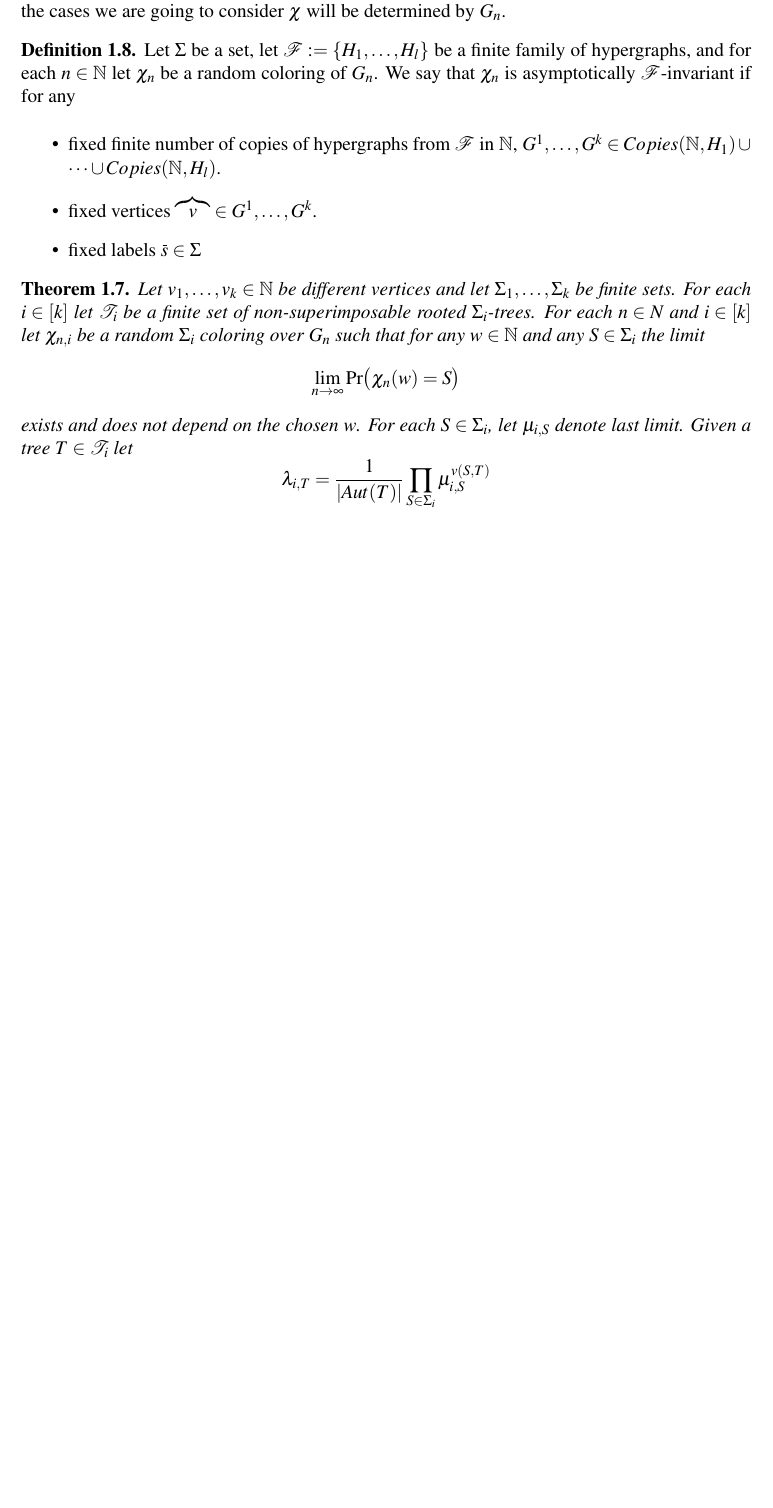
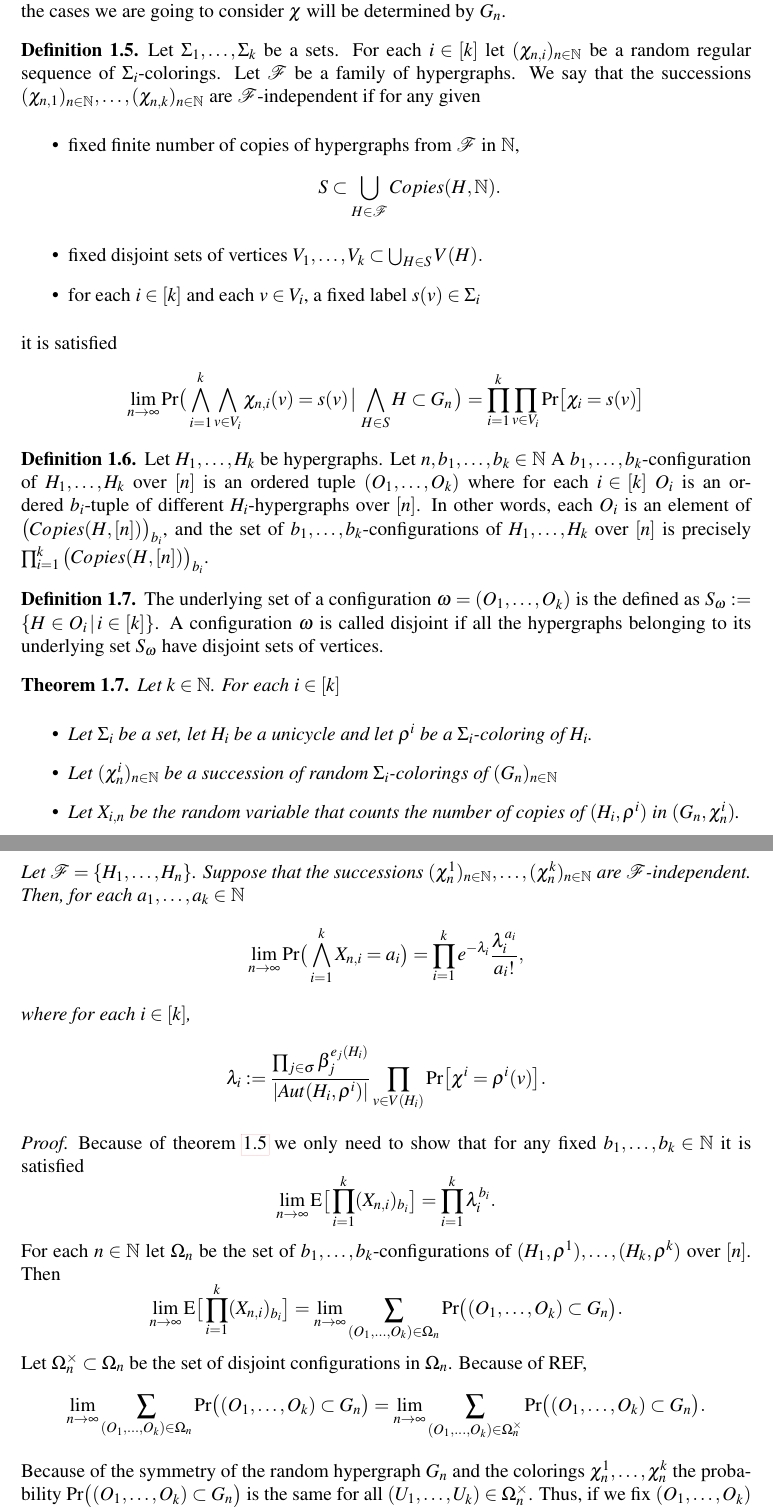
Before and after one commit to lazhares/TFM, a LaTeX paper (Article.tex): part of page 17 of 20 before the commit and two parts of pages 16 and 17 of 21 after it, the two joined at a grey line, cut so that both start at the same text, the shorter picture padded with empty space. Compiled offline with pdfLaTeX.

Commit message:
Vuelvo a bcn

```diff
--- a/Article.tex
+++ b/Article.tex
@@ -1367,0 +1407,118 @@ Now we are in conditions to prove \cref{thm:simple}.
+Remark: A random coloring $\chi$ of $G_n$ does not have to be independent from
+$G_n$. In fact, in the cases we are going to consider $\chi$ will be determined
+by $G_n$.
+
+\begin{definition}
+	Let $\Sigma_1,\dots,\Sigma_k$ be a sets. For each $i\in [k]$
+	let $(\chi_{n,i})_{n \in \N}$ be a random regular sequence of
+	$\Sigma_i$-colorings.
+	Let $\mathcal{F}$ be a family of hypergraphs.
+	We say that the successions $(\chi_{n,1})_{n \in \N},\dots,
+	(\chi_{n,k})_{n \in \N}$ are $\mathcal{F}$-independent if
+	for any given
+	\begin{itemize}
+		\item fixed finite number of copies of hypergraphs from
+		$\mathcal{F}$ in $\N$,
+		\[
+		S \subset \bigcup_{H\in \mathcal{F}} Copies(H,\N).
+		\]
+		\item fixed disjoint sets of vertices
+		$V_1, \dots, V_k \subset \bigcup_{H\in S} V(H).$
+		\item for each $i\in [k]$ and each $v\in V_i$,
+		a fixed label $s(v)\in \Sigma_i$
+	\end{itemize}
+	it is satisfied
+	\[
+	\Ln \mathrm{Pr}\big(
+	\bigwedge_{i=1}^k \bigwedge_{v\in V_i} \chi_{n,i}(v)=s(v)
+	\, \big| \, \bigwedge_{H\in S} H\subset G_n \,
+	\big) = \prod_{i=1}^k \prod_{v\in V_i} \mathrm{Pr}\big[\chi_i=s(v)
+	\big]
+	\]
+\end{definition}
+
+\begin{definition}
+	Let $H_1,\dots, H_k$ be hypergraphs. Let $n,b_1,\dots,b_k\in \N$
+	A $b_1,\dots,b_k$-configuration of $H_1,\dots, H_k$ over $[n]$
+	is an ordered tuple $(O_1,\dots,O_k)$ where for each $i\in [k]$
+	$O_i$ is an ordered $b_i$-tuple of different $H_i$-hypergraphs
+	over $[n]$. In other words, each $O_i$ is an element of
+	$\big( Copies(H,[n])\big)_{b_i}$, and the set of
+	$b_1,\dots,b_k$-configurations of $H_1,\dots, H_k$ over $[n]$
+	is precisely $\prod_{i=1}^{k}\big( Copies(H,[n])\big)_{b_i}$.
+\end{definition}
+
+\begin{definition}
+ 	The underlying set of a configuration $\omega
+ 	=  (O_1, \dots, O_k)$ is the defined as
+ 	$S_{\omega}:=\{ H\in O_i \, | \, i\in [k]\}$.
+ 	A configuration $\omega$ is called disjoint
+	if all the hypergraphs belonging to its underlying set
+	$S_\omega$ have disjoint sets of vertices.
+\end{definition}
+
+\begin{theorem}
+	Let $k\in \N$. For each $i\in [k]$
+	\begin{itemize}
+		\item Let $\Sigma_i$ be a set, let $H_i$ be a unicycle and
+		let $\rho^i$ be a $\Sigma_i$-coloring of $H_i$.
+		\item Let $(\chi^i_n)_{n\in\N}$ be a succession of
+		random $\Sigma_i$-colorings of $(G_n)_{n\in \N}$
+		\item Let $X_{i,n}$ be the random variable that counts
+		the number of copies of $(H_i, \rho^i)$ in
+		$(G_n,\chi^i_n)$.
+	\end{itemize}
+	Let $\mathcal{F}=\{H_1,\dots, H_n\}$. Suppose that the
+	successions $(\chi^1_n)_{n\in\N}, \dots, (\chi^k_n)_{n\in\N}$
+	are $\mathcal{F}$-independent. Then, for each $a_1,\dots,a_k\in \N$
+	\[
+	\Ln \mathrm{Pr}\big( \bigwedge_{i=1}^k X_{n,i}=a_i  \big)=
+	\prod_{i=1}^{k}e^{-\lambda_i}\frac{\lambda_i^{a_i}}{a_i!},
+	\]
+	where for each $i\in [k]$,
+	\[
+	\lambda_i:= \frac{\prod_{j\in \sigma} \beta_j^{e_j(H_i)}}{|Aut(H_i,\rho^i)|}
+	\prod_{v\in V(H_i)} \mathrm{Pr}\big[\chi^i=\rho^i(v)\big].
+	\]
+\end{theorem}
+\begin{proof}
+	Because of \cref{thm:BrunSieve} we only need to show that for any
+	fixed $b_1,\dots, b_k\in \N$ it is satisfied
+	\[
+	\Ln \mathrm{E}\big[ \prod_{i=1}^{k} (X_{n,i})_{b_i} \big]=
+	\prod_{i=1}^{k} \lambda_i^{b_i}.
+	\]
+	For each $n\in \N$ let $\Omega_n$ be the set
+	of $b_1, \dots, b_k$-configurations of $(H_1,\rho^1)
+	,\dots, (H_k, \rho^k)$ over $[n]$. Then
+	\[
+	\Ln \mathrm{E}\big[ \prod_{i=1}^{k} (X_{n,i})_{b_i} \big]=
+	\Ln \sum_{(O_1,\dots, O_k)\in \Omega_n}
+	\mathrm{Pr}
+	\big(
+	(O_1,\dots, O_k) \subset G_n
+	\big).
+	\]
+	Let $\Omega^{\times}_n\subset \Omega_n$ be the set of
+	disjoint configurations in $\Omega_n$. Because of REF,
+	\[
+	\Ln \sum_{(O_1,\dots, O_k)\in \Omega_n}
+	\mathrm{Pr}
+	\big(
+	(O_1,\dots, O_k) \subset G_n
+	\big)=
+	\Ln \sum_{(O_1,\dots, O_k)\in \Omega^\times_n}
+	\mathrm{Pr}\big(
+	(O_1,\dots, O_k) \subset G_n
+	\big).
+	\]
+	Because of the symmetry of the random hypergraph $G_n$ and
+	the colorings $\chi^1_n, \dots, \chi^k_n$ the probability
+	$\mathrm{Pr}\big(
+	(O_1,\dots, O_k) \subset G_n
+	\big)$ is the same for all $(U_1,\dots, U_k)\in
+	\Omega^\times_n$. Thus, if we fix
+	$(O_1, \dots, O_k)$ a
+	disjoint $b_1,\dots,b_k$-configuration of
+	 $(H_1,\rho^1)
+	,\dots, (H_k, \rho^k)$ over $\N$,
@@ -1505,41 +1645,5 @@ Remark: A random coloring $\chi$ of $G_n$ does not have to be independent from
-$G_n$. In fact, in the cases we are going to consider $\chi$ will be determined
-by $G_n$.
-
-\begin{definition}
-	Let $\Sigma$ be a set, let $\mathcal{F}:=\{H_1, \dots, H_l\}$
-	be a finite family of hypergraphs, and
-	for each $n\in \N$ let $\chi_n$ be a random coloring of $G_n$. We say that
-	$\chi_n$ is asymptotically $\mathcal{F}$-invariant if for any
-	\begin{itemize}
-		\item fixed finite number of copies of hypergraphs from
-		$\mathcal{F}$ in $\N$,
-		$G^1,\dots, G^k \in Copies(\N,H_1)\cup \dots \cup Copies(\N,H_l)$.
-		\item fixed vertices $\overbrace{v}\in G^1,\dots,G^k$.
-		\item fixed labels $\overbar{s}\in \Sigma$
-	\end{itemize}
-\end{definition}
-
-
-
-
-\begin{theorem}
-	Let $v_1,\dots, v_k\in \N$ be different vertices and let
-	$\Sigma_1,\dots,\Sigma_k$ be finite sets. For each
-	$i\in [k]$ let $\mathcal{T}_i$ be a finite set of non-superimposable
-	rooted $\Sigma_i$-trees.
-	For each $n\in N$ and $i\in [k]$ let $\chi_{n,i}$ be a random
-	$\Sigma_i$ coloring over $G_n$ such that for any $w\in \N$ and any $S \in \Sigma_i$
-	the limit
-	\[
-	\Ln \mathrm{Pr}\big( \chi_n(w)=S\big)
-	\]
-	exists and does not depend on the chosen $w$. For each
-	$S \in \Sigma_i$, let $\mu_{i,S}$ denote last limit.
-	Given a tree $T\in \mathcal{T}_i$ let
-	\[
-	\lambda_{i,T}=\frac{1}{|Aut(T)|}\prod_{S\in \Sigma_i} \mu_{i,S}^{v(S,T)}
-	\]
-\end{theorem}
+
+
 
 \begin{theorem}
 	The following are satisfied:
```
Also changed, not shown: Article.pdf, Article.tex (88 more changed lines), 4 other files.
